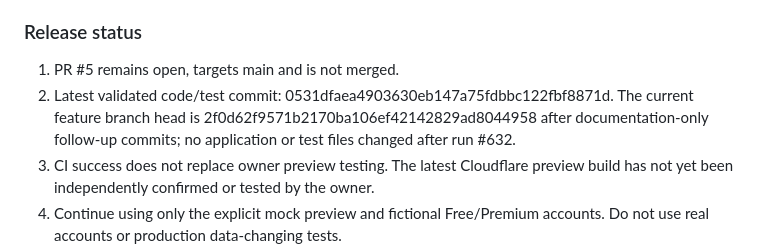
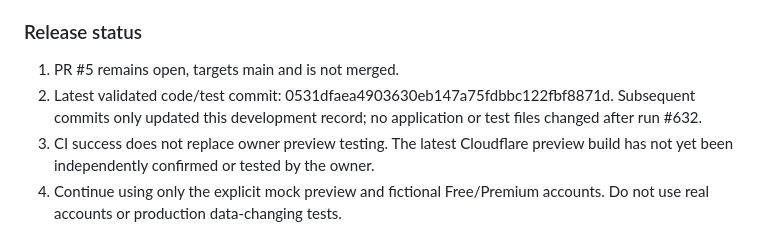
Before and after one commit to WhiteWingCat/wordbook, a Markdown page: docs/MASTER-DEVELOPMENT-RECORD.md, the part around the change. Rendered like a GitHub page.

Commit message:
docs: clarify code validation scope

```diff
--- a/docs/MASTER-DEVELOPMENT-RECORD.md
+++ b/docs/MASTER-DEVELOPMENT-RECORD.md
@@ -642,7 +642,7 @@ The CI run follows two corrected test-fixture issues: SQL exception-message quot
 ### Release status
 
 1. PR #5 remains open, targets main and is not merged.
-2. Latest validated code/test commit: 0531dfaea4903630eb147a75fdbbc122fbf8871d. The current feature branch head is 2f0d62f9571b2170ba106ef42142829ad8044958 after documentation-only follow-up commits; no application or test files changed after run #632.
+2. Latest validated code/test commit: 0531dfaea4903630eb147a75fdbbc122fbf8871d. Subsequent commits only updated this development record; no application or test files changed after run #632.
 3. CI success does not replace owner preview testing. The latest Cloudflare preview build has not yet been independently confirmed or tested by the owner.
 4. Continue using only the explicit mock preview and fictional Free/Premium accounts. Do not use real accounts or production data-changing tests.
 5. No production Supabase migration, production data operation, merge or deployment was performed.
```
